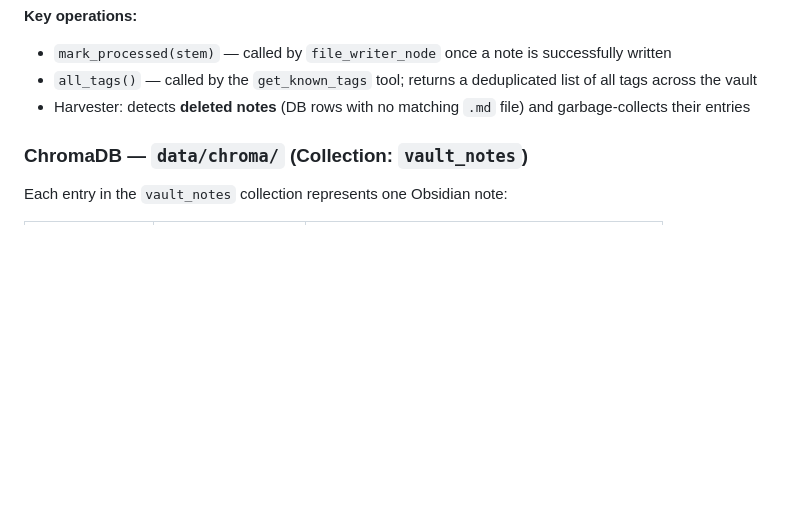
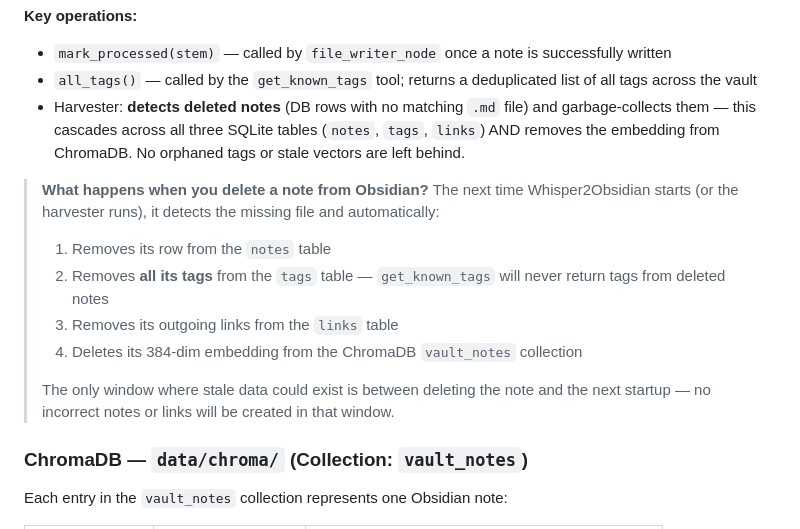
Before and after one commit to Michal0lszewski/Whisper2Obsidian, a Markdown page: README.md, the part around the change. Rendered like a GitHub page; blank space fills up the shorter version.

Commit message:
docs: document note deletion cascade behaviour in README

```diff
--- a/README.md
+++ b/README.md
@@ -213,7 +213,16 @@ Three tables power the pipeline's "memory":
 **Key operations:**
 - `mark_processed(stem)` — called by `file_writer_node` once a note is successfully written
 - `all_tags()` — called by the `get_known_tags` tool; returns a deduplicated list of all tags across the vault
-- Harvester: detects **deleted notes** (DB rows with no matching `.md` file) and garbage-collects their entries
+- Harvester: **detects deleted notes** (DB rows with no matching `.md` file) and garbage-collects them — this cascades across all three SQLite tables (`notes`, `tags`, `links`) AND removes the embedding from ChromaDB. No orphaned tags or stale vectors are left behind.
+
+> **What happens when you delete a note from Obsidian?**
+> The next time Whisper2Obsidian starts (or the harvester runs), it detects the missing file and automatically:
+> 1. Removes its row from the `notes` table
+> 2. Removes **all its tags** from the `tags` table — `get_known_tags` will never return tags from deleted notes
+> 3. Removes its outgoing links from the `links` table
+> 4. Deletes its 384-dim embedding from the ChromaDB `vault_notes` collection
+>
+> The only window where stale data could exist is between deleting the note and the next startup — no incorrect notes or links will be created in that window.
 
 ### ChromaDB — `data/chroma/` (Collection: `vault_notes`)
 
```
